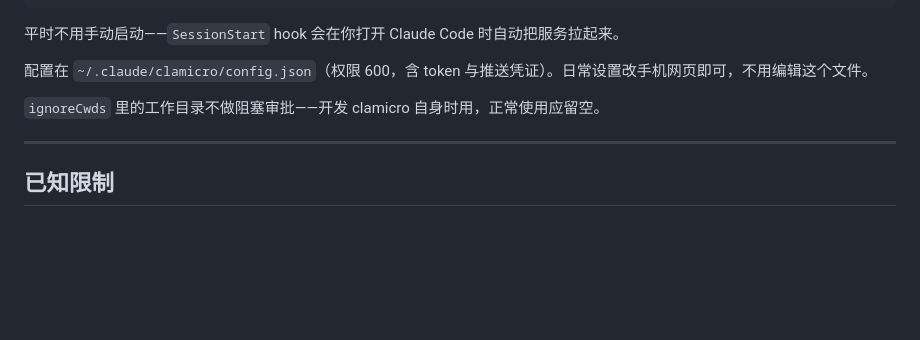
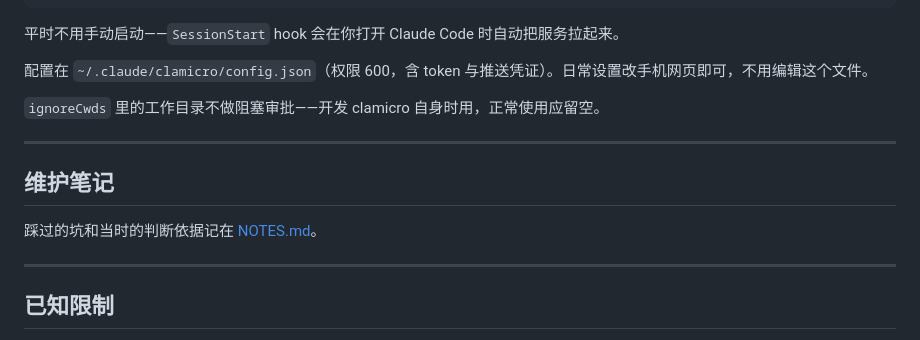
Before and after one commit to laosji/clamicro, a Markdown page: README.zh-CN.md, the part around the change. Rendered like a GitHub page; blank space fills up the shorter version.

```diff
--- a/README.zh-CN.md
+++ b/README.zh-CN.md
@@ -190,6 +190,12 @@ npx clamicro stop         # 停止服务
 
 ---
 
+## 维护笔记
+
+踩过的坑和当时的判断依据记在 [NOTES.md](./NOTES.md)。
+
+---
+
 ## 已知限制
 
 - 需与 Mac 同一 Wi-Fi（或同一 tailnet）；公司网络若开启客户端隔离或 VLAN 隔离则不通
```
Also changed, not shown: NOTES.md (added, +111 -0 lines), README.md (+6 -0 lines).
